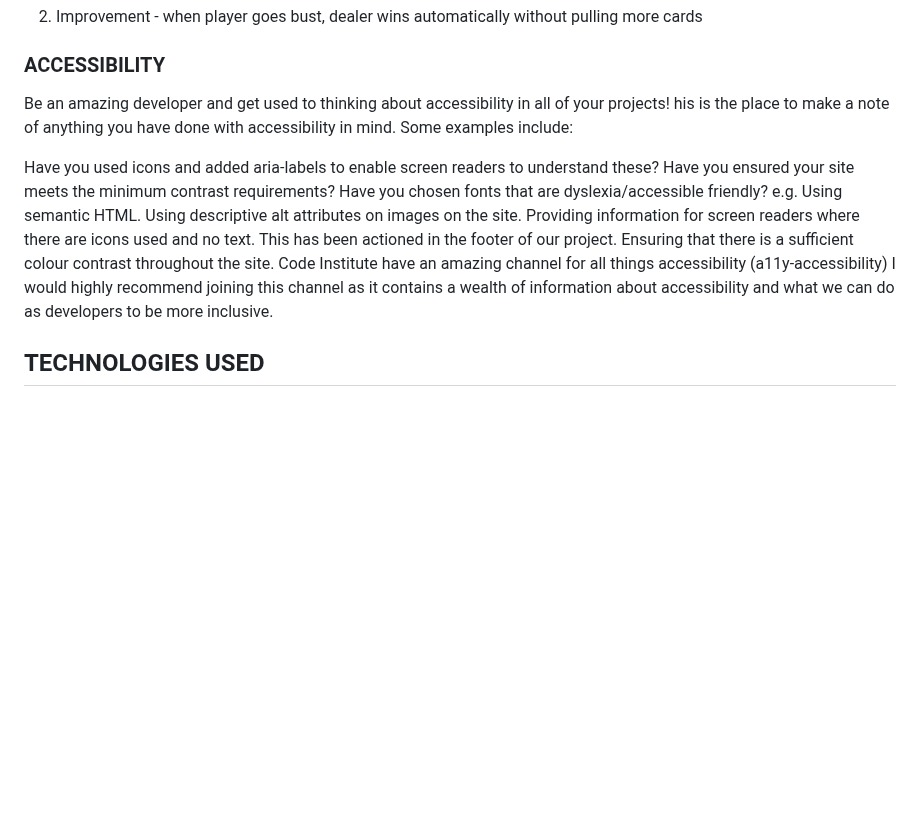
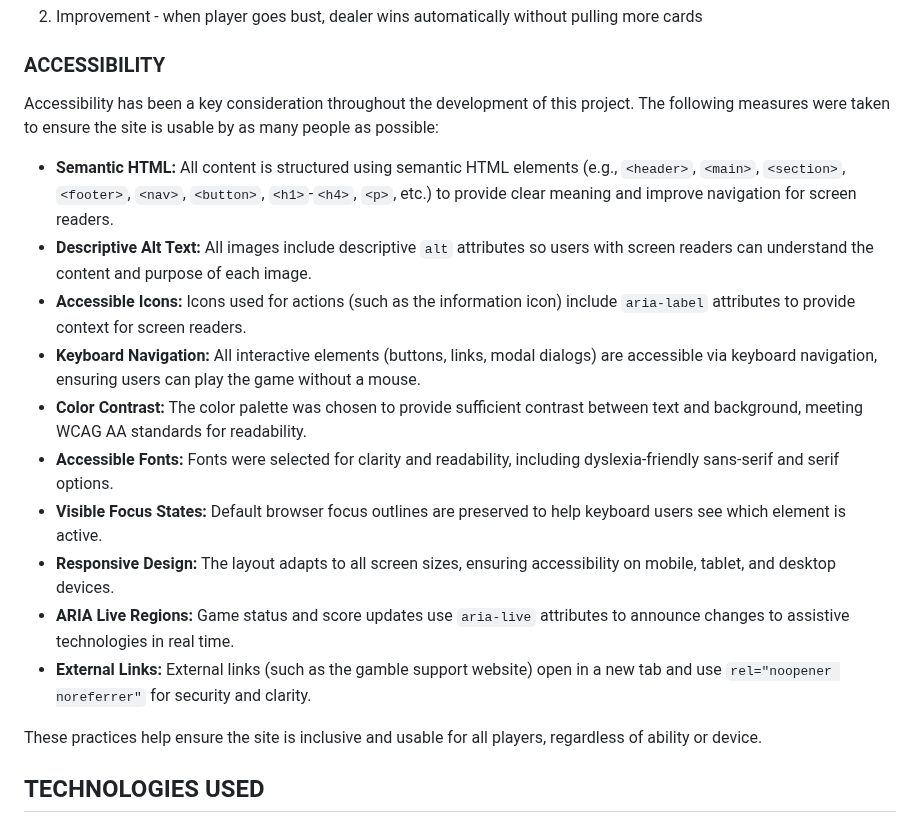
Before and after one commit to davidblue90125/AceOfCodeReturns, a Markdown page: README.md, the part around the change. GitHub-like rendering; blank space fills up the shorter version.

Commit message:
enhance accessibility section in README with detailed practices and considerations

```diff
--- a/README.md
+++ b/README.md
@@ -175,18 +175,20 @@ Footer contains copyright information and an external link to a gamble support w
 
 
 ### ACCESSIBILITY
-Be an amazing developer and get used to thinking about accessibility in all of your projects!
-his is the place to make a note of anything you have done with accessibility in mind. Some examples include:
+Accessibility has been a key consideration throughout the development of this project. The following measures were taken to ensure the site is usable by as many people as possible:
 
-Have you used icons and added aria-labels to enable screen readers to understand these?
-Have you ensured your site meets the minimum contrast requirements?
-Have you chosen fonts that are dyslexia/accessible friendly?
-e.g.
-Using semantic HTML.
-Using descriptive alt attributes on images on the site.
-Providing information for screen readers where there are icons used and no text. This has been actioned in the footer of our project.
-Ensuring that there is a sufficient colour contrast throughout the site.
-Code Institute have an amazing channel for all things accessibility (a11y-accessibility) I would highly recommend joining this channel as it contains a wealth of information about accessibility and what we can do as developers to be more inclusive.
+- **Semantic HTML:** All content is structured using semantic HTML elements (e.g., `<header>`, `<main>`, `<section>`, `<footer>`, `<nav>`, `<button>`, `<h1>`-`<h4>`, `<p>`, etc.) to provide clear meaning and improve navigation for screen readers.
+- **Descriptive Alt Text:** All images include descriptive `alt` attributes so users with screen readers can understand the content and purpose of each image.
+- **Accessible Icons:** Icons used for actions (such as the information icon) include `aria-label` attributes to provide context for screen readers.
+- **Keyboard Navigation:** All interactive elements (buttons, links, modal dialogs) are accessible via keyboard navigation, ensuring users can play the game without a mouse.
+- **Color Contrast:** The color palette was chosen to provide sufficient contrast between text and background, meeting WCAG AA standards for readability.
+- **Accessible Fonts:** Fonts were selected for clarity and readability, including dyslexia-friendly sans-serif and serif options.
+- **Visible Focus States:** Default browser focus outlines are preserved to help keyboard users see which element is active.
+- **Responsive Design:** The layout adapts to all screen sizes, ensuring accessibility on mobile, tablet, and desktop devices.
+- **ARIA Live Regions:** Game status and score updates use `aria-live` attributes to announce changes to assistive technologies in real time.
+- **External Links:** External links (such as the gamble support website) open in a new tab and use `rel="noopener noreferrer"` for security and clarity.
+
+These practices help ensure the site is inclusive and usable for all players, regardless of ability or device.
 
 
 ## TECHNOLOGIES USED
```
